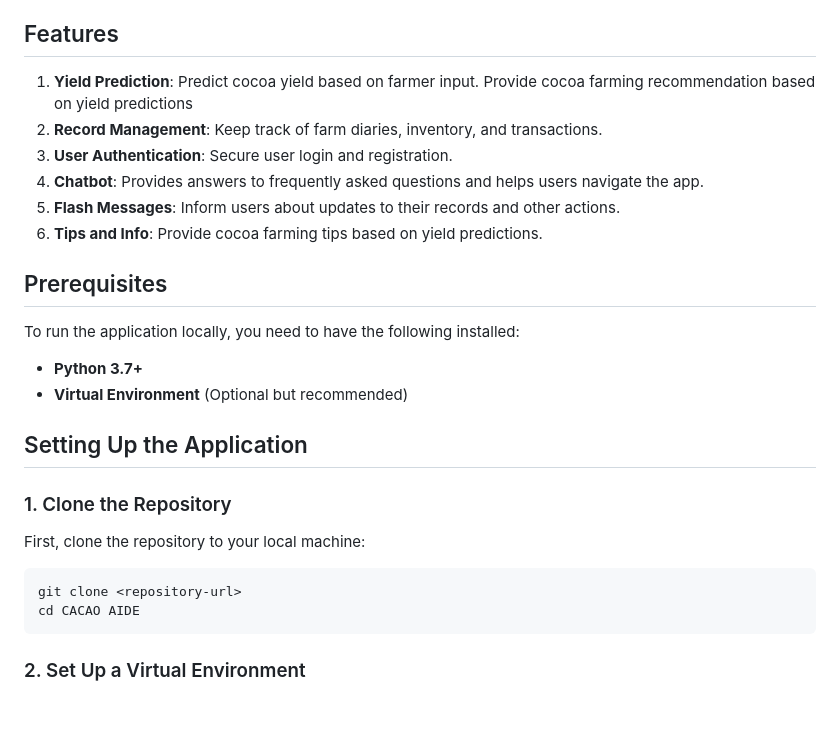
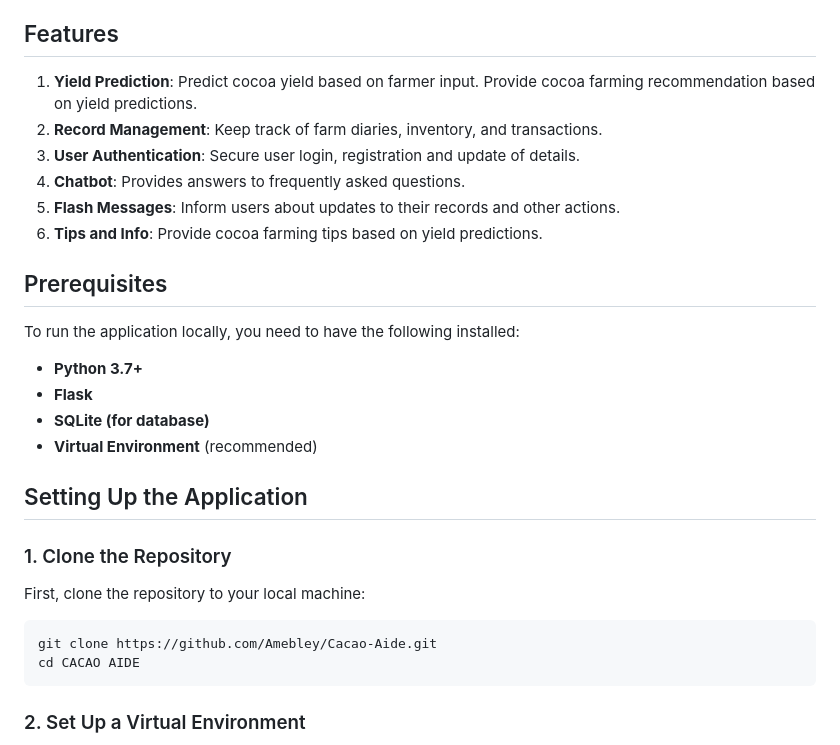
Before and after one commit to Amebley/Cacao-Aide, a Markdown page: README.md, the part around the change printed below. Drawn GitHub-style; blank space fills up the shorter version.

````diff
--- a/README.md
+++ b/README.md
@@ -3,10 +3,10 @@ A cocoa yield prediction and management system. Predicts cocoa yield, answers FA
 
 
 ## Features
-1. **Yield Prediction**: Predict cocoa yield based on farmer input. Provide cocoa farming recommendation based on yield predictions
+1. **Yield Prediction**: Predict cocoa yield based on farmer input. Provide cocoa farming recommendation based on yield predictions.
 2. **Record Management**: Keep track of farm diaries, inventory, and transactions.
-3. **User Authentication**: Secure user login and registration.
-4. **Chatbot**: Provides answers to frequently asked questions and helps users navigate the app.
+3. **User Authentication**: Secure user login, registration and update of details.
+4. **Chatbot**: Provides answers to frequently asked questions.
 5. **Flash Messages**: Inform users about updates to their records and other actions.
 6. **Tips and Info**: Provide cocoa farming tips based on yield predictions.
 
@@ -14,7 +14,10 @@ A cocoa yield prediction and management system. Predicts cocoa yield, answers FA
 To run the application locally, you need to have the following installed:
 
 - **Python 3.7+**
-- **Virtual Environment** (Optional but recommended)
+- **Flask**
+- **SQLite (for database)**
+- **Virtual Environment** (recommended)
+
 
 ## Setting Up the Application
 
@@ -22,7 +25,7 @@ To run the application locally, you need to have the following installed:
 First, clone the repository to your local machine:
 
 ```bash
-git clone <repository-url>
+git clone https://github.com/Amebley/Cacao-Aide.git
 cd CACAO AIDE
 ```
 
````
Also changed, not shown: other parts of README.md (+21 -43 lines).
